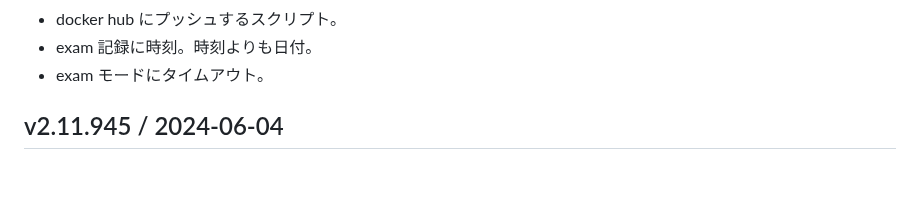
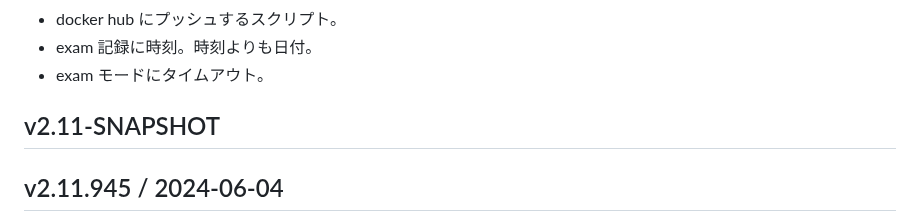
Before and after one commit to hkim0331/typing-ex, a Markdown page: CHANGELOG.md, the part around the change. GitHub-like rendering; blank space fills up the shorter version.

```diff
--- a/CHANGELOG.md
+++ b/CHANGELOG.md
@@ -29,6 +29,8 @@
 - docker hub にプッシュするスクリプト。
 - exam 記録に時刻。時刻よりも日付。
 - exam モードにタイムアウト。
+
+## v2.11-SNAPSHOT
 
 ## v2.11.945 / 2024-06-04
 - enabled links to report pages again.
```
